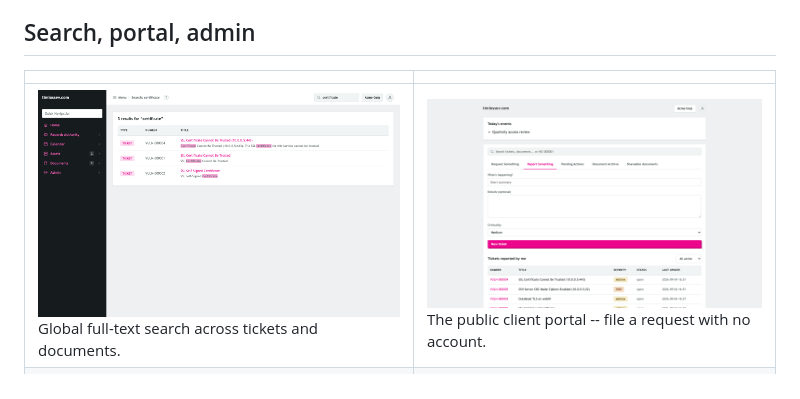
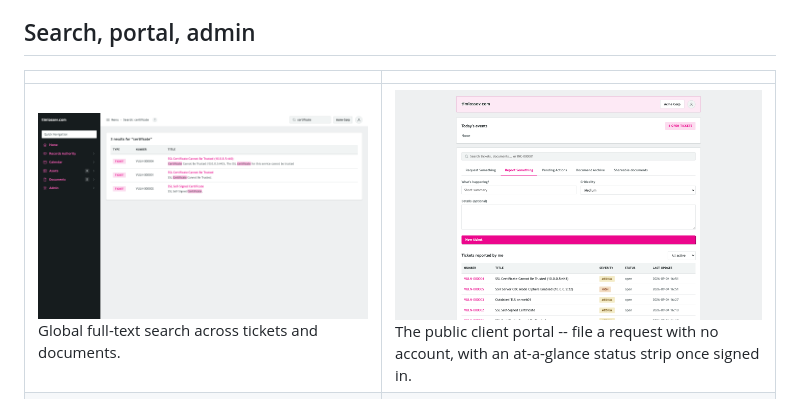
Before and after one commit to timlossev/rain, a Markdown page: docs/screenshots/README.md, the part around the change. Drawn GitHub-style; pictures changed too: docs/screenshots/15-client-portal.png.

```diff
--- a/docs/screenshots/README.md
+++ b/docs/screenshots/README.md
@@ -28,7 +28,7 @@ nothing here is mocked up.
 
 | | |
 |---|---|
-| ![Search results](11-search-results.png) Global full-text search across tickets and documents. | ![Client portal](15-client-portal.png) The public client portal -- file a request with no account. |
+| ![Search results](11-search-results.png) Global full-text search across tickets and documents. | ![Client portal](15-client-portal.png) The public client portal -- file a request with no account, with an at-a-glance status strip once signed in. |
 | ![Admin branding](14-admin-branding.png) Runtime branding and the public-portal settings, no redeploy needed. | ![Home](02-home.png) The landing page, driven by a flagged document. |
 
 ![Sign in](01-login.png)
```
Also changed, not shown: docs/architecture.md (+50 -10 lines), docs/user-guide.md (+8 -1 lines), 8 other files.
